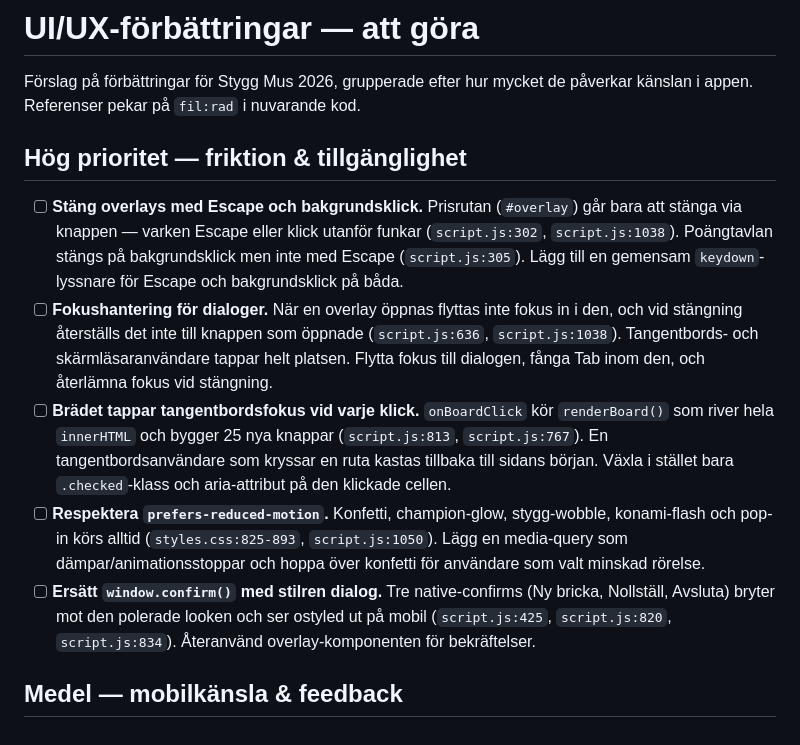
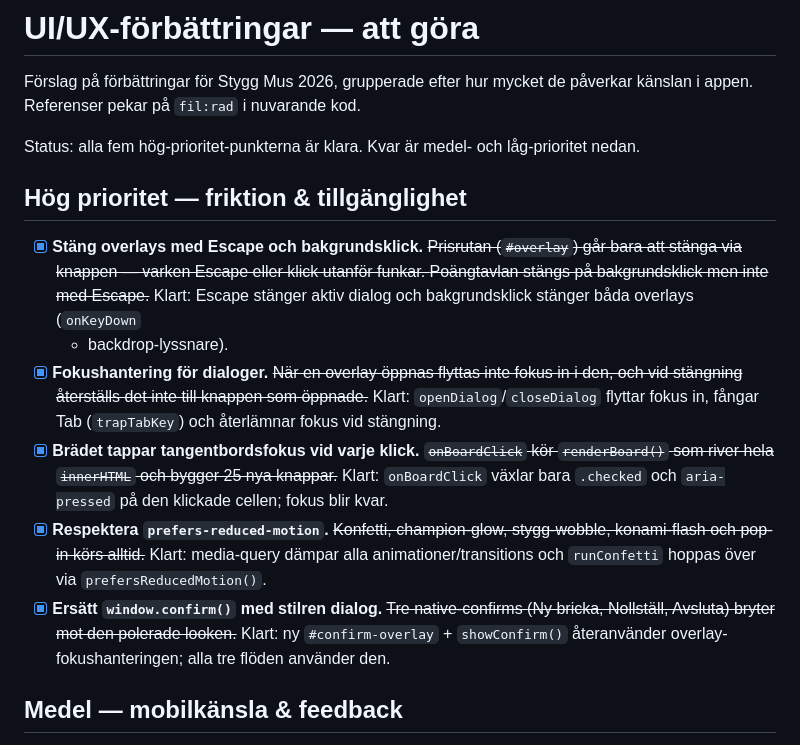
Before and after one commit to oski89/styggmus-bingo, a Markdown page: UX-TODO.md, the part around the change. Rendered like a GitHub page.

Commit message:
Mark completed UX todos as done

```diff
--- a/UX-TODO.md
+++ b/UX-TODO.md
@@ -3,31 +3,32 @@
 Förslag på förbättringar för Stygg Mus 2026, grupperade efter hur mycket de
 påverkar känslan i appen. Referenser pekar på `fil:rad` i nuvarande kod.
 
+Status: alla fem hög-prioritet-punkterna är klara. Kvar är medel- och
+låg-prioritet nedan.
+
 ## Hög prioritet — friktion & tillgänglighet
 
-- [ ] **Stäng overlays med Escape och bakgrundsklick.** Prisrutan (`#overlay`)
-  går bara att stänga via knappen — varken Escape eller klick utanför funkar
-  (`script.js:302`, `script.js:1038`). Poängtavlan stängs på bakgrundsklick men
-  inte med Escape (`script.js:305`). Lägg till en gemensam `keydown`-lyssnare för
-  Escape och bakgrundsklick på båda.
-- [ ] **Fokushantering för dialoger.** När en overlay öppnas flyttas inte fokus
-  in i den, och vid stängning återställs det inte till knappen som öppnade
-  (`script.js:636`, `script.js:1038`). Tangentbords- och skärmläsaranvändare
-  tappar helt platsen. Flytta fokus till dialogen, fånga Tab inom den, och
-  återlämna fokus vid stängning.
-- [ ] **Brädet tappar tangentbordsfokus vid varje klick.** `onBoardClick` kör
-  `renderBoard()` som river hela `innerHTML` och bygger 25 nya knappar
-  (`script.js:813`, `script.js:767`). En tangentbordsanvändare som kryssar en
-  ruta kastas tillbaka till sidans början. Växla i stället bara `.checked`-klass
-  och aria-attribut på den klickade cellen.
-- [ ] **Respektera `prefers-reduced-motion`.** Konfetti, champion-glow,
-  stygg-wobble, konami-flash och pop-in körs alltid (`styles.css:825-893`,
-  `script.js:1050`). Lägg en media-query som dämpar/animationsstoppar och hoppa
-  över konfetti för användare som valt minskad rörelse.
-- [ ] **Ersätt `window.confirm()` med stilren dialog.** Tre native-confirms
-  (Ny bricka, Nollställ, Avsluta) bryter mot den polerade looken och ser
-  ostyled ut på mobil (`script.js:425`, `script.js:820`, `script.js:834`).
-  Återanvänd overlay-komponenten för bekräftelser.
+- [x] **Stäng overlays med Escape och bakgrundsklick.** ~~Prisrutan (`#overlay`)
+  går bara att stänga via knappen — varken Escape eller klick utanför funkar.
+  Poängtavlan stängs på bakgrundsklick men inte med Escape.~~ Klart: Escape
+  stänger aktiv dialog och bakgrundsklick stänger båda overlays (`onKeyDown`
+  + backdrop-lyssnare).
+- [x] **Fokushantering för dialoger.** ~~När en overlay öppnas flyttas inte fokus
+  in i den, och vid stängning återställs det inte till knappen som öppnade.~~
+  Klart: `openDialog`/`closeDialog` flyttar fokus in, fångar Tab (`trapTabKey`)
+  och återlämnar fokus vid stängning.
+- [x] **Brädet tappar tangentbordsfokus vid varje klick.** ~~`onBoardClick` kör
+  `renderBoard()` som river hela `innerHTML` och bygger 25 nya knappar.~~ Klart:
+  `onBoardClick` växlar bara `.checked` och `aria-pressed` på den klickade
+  cellen; fokus blir kvar.
+- [x] **Respektera `prefers-reduced-motion`.** ~~Konfetti, champion-glow,
+  stygg-wobble, konami-flash och pop-in körs alltid.~~ Klart: media-query dämpar
+  alla animationer/transitions och `runConfetti` hoppas över via
+  `prefersReducedMotion()`.
+- [x] **Ersätt `window.confirm()` med stilren dialog.** ~~Tre native-confirms
+  (Ny bricka, Nollställ, Avsluta) bryter mot den polerade looken.~~ Klart: ny
+  `#confirm-overlay` + `showConfirm()` återanvänder overlay-fokushanteringen;
+  alla tre flöden använder den.
 
 ## Medel — mobilkänsla & feedback
 
```
